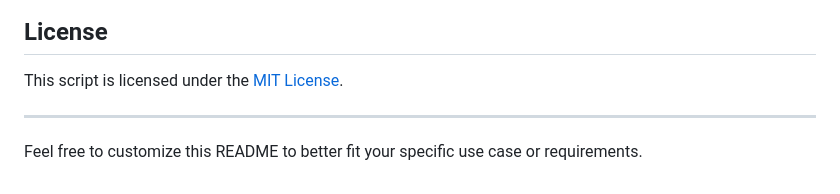
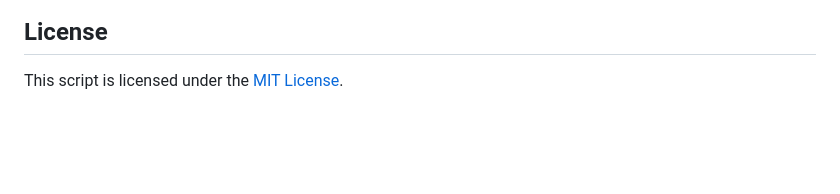
Before and after one commit to jeffcorpuz/scripts, a Markdown page: infrastructure/generate-helm/README.md, the part around the change. Rendered like a GitHub page; blank space fills up the shorter version.

```diff
--- a/infrastructure/generate-helm/README.md
+++ b/infrastructure/generate-helm/README.md
@@ -114,7 +114,3 @@ sample json file
 ## License
 
 This script is licensed under the [MIT License](LICENSE).
-
----
-
-Feel free to customize this README to better fit your specific use case or requirements.
```
